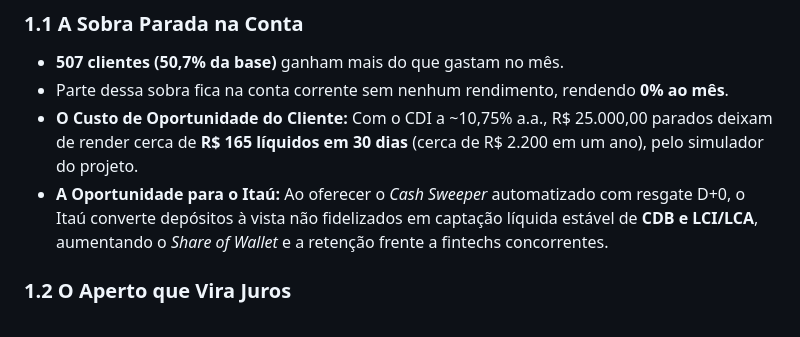
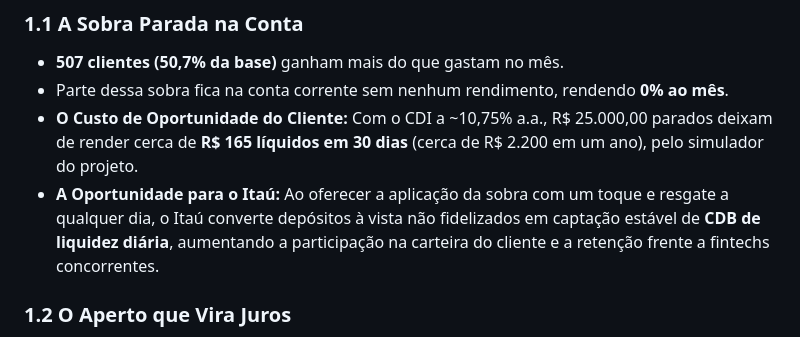
Before and after one commit to lucianoon/aplicai, a Markdown page: docs/BUSINESS_CASE_E_DADOS.md, the part around the change. Rendered like a GitHub page.

Commit message:
docs: business case sem 'Cash Sweeper' e com o produto único (CDB de liquidez diária)

```diff
--- a/docs/BUSINESS_CASE_E_DADOS.md
+++ b/docs/BUSINESS_CASE_E_DADOS.md
@@ -15,7 +15,7 @@ Ao realizarmos a Análise Exploratória de Dados (EDA) na base oficial da Batalh
 - **507 clientes (50,7% da base)** ganham mais do que gastam no mês.
 - Parte dessa sobra fica na conta corrente sem nenhum rendimento, rendendo **0% ao mês**.
 - **O Custo de Oportunidade do Cliente:** Com o CDI a ~10,75% a.a., R$ 25.000,00 parados deixam de render cerca de **R$ 165 líquidos em 30 dias** (cerca de R$ 2.200 em um ano), pelo simulador do projeto.
-- **A Oportunidade para o Itaú:** Ao oferecer o *Cash Sweeper* automatizado com resgate D+0, o Itaú converte depósitos à vista não fidelizados em captação líquida estável de **CDB e LCI/LCA**, aumentando o *Share of Wallet* e a retenção frente a fintechs concorrentes.
+- **A Oportunidade para o Itaú:** Ao oferecer a aplicação da sobra com um toque e resgate a qualquer dia, o Itaú converte depósitos à vista não fidelizados em captação estável de **CDB de liquidez diária**, aumentando a participação na carteira do cliente e a retenção frente a fintechs concorrentes.
 
 ### 1.2 O Aperto que Vira Juros
 - **493 clientes (49,3% da base)** gastam mais do que ganham no mês.
```
